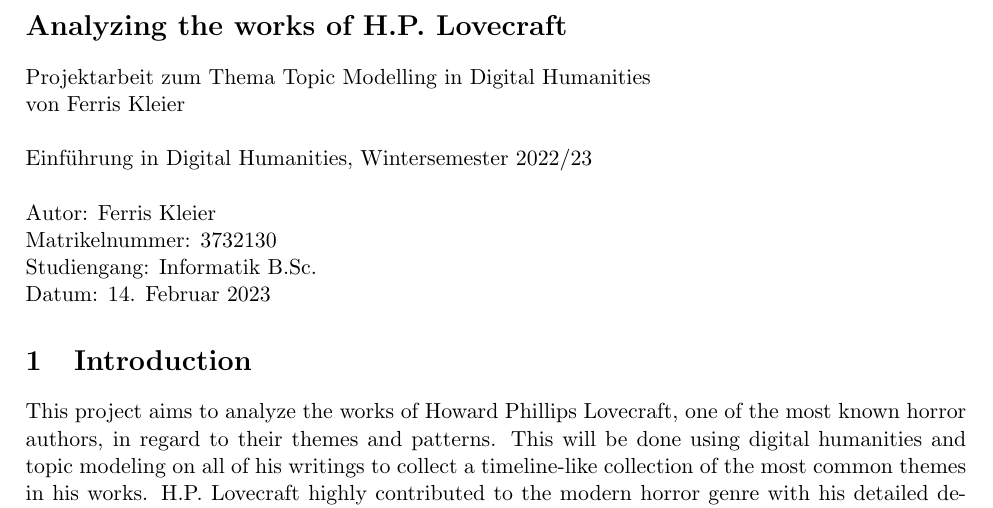
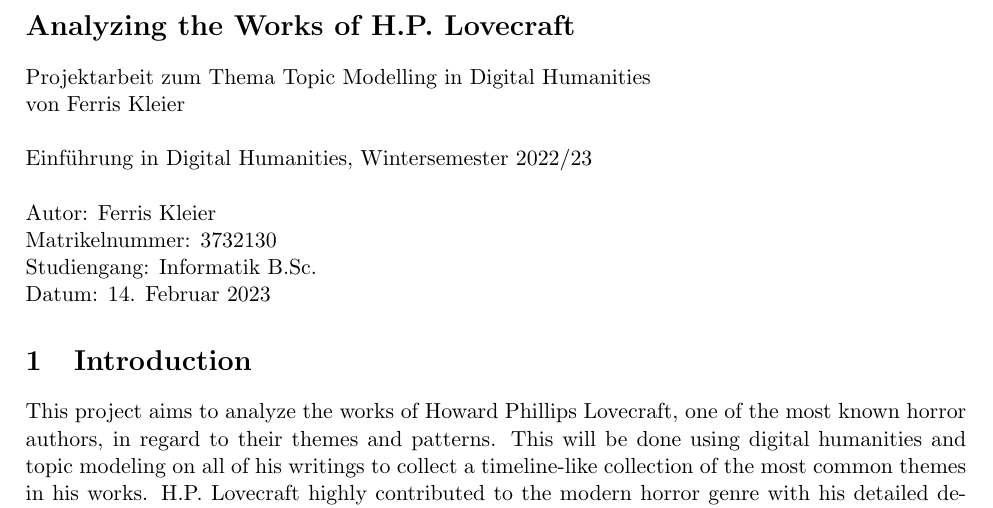
Before and after one commit to Nachtschrecken/Lovecraft_TopicModel, a LaTeX document (Project/ausarbeitung.tex): part of page 1 of 3, cut so that both start at the same text. Compiled offline with pdfLaTeX.

Commit message:
changed title

```diff
--- a/Project/ausarbeitung.tex
+++ b/Project/ausarbeitung.tex
@@ -16,7 +16,7 @@
 \title{Roboterschwarm}
 \begin{document}
 
-     \section*{Analyzing the works of H.P. Lovecraft}
+     \section*{Analyzing the Works of H.P. Lovecraft}
     Projektarbeit zum Thema Topic Modelling in Digital Humanities
     \\von Ferris Kleier\\\\
     Einführung in Digital Humanities, Wintersemester 2022/23\\\\
```
Also changed, not shown: Project/ausarbeitung.pdf, 3 other files.
